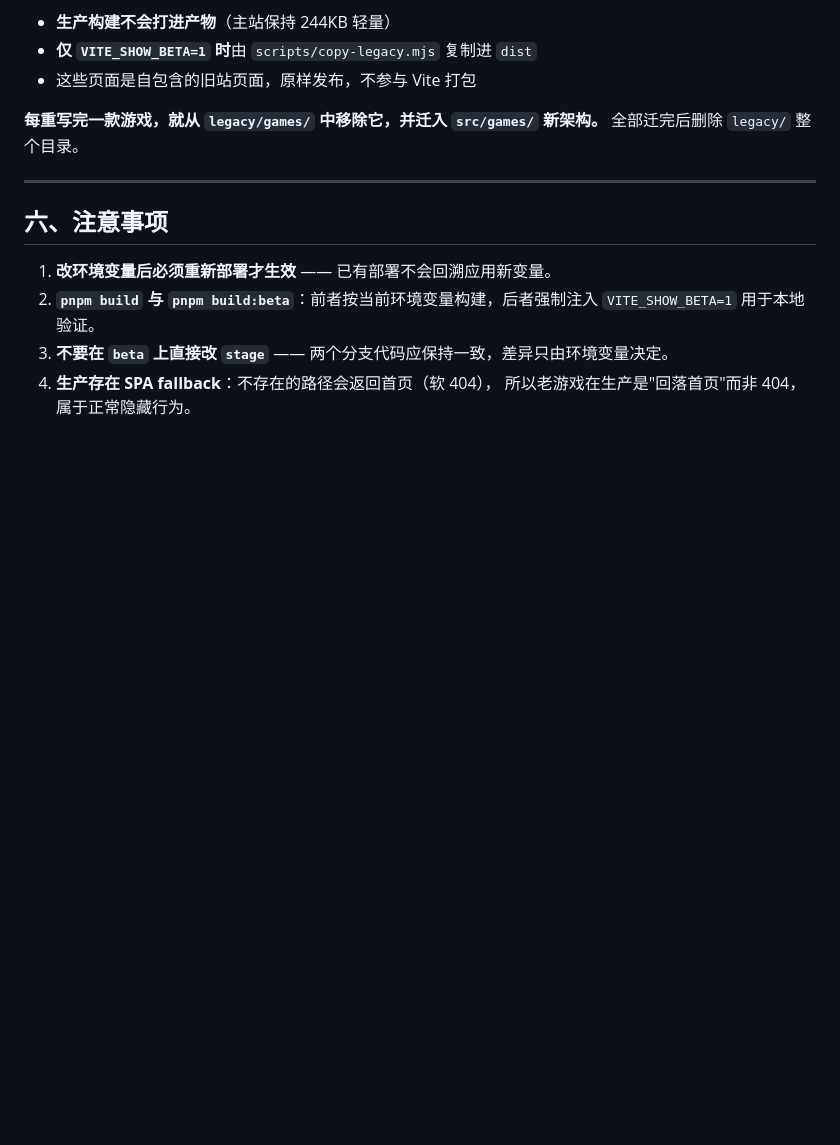
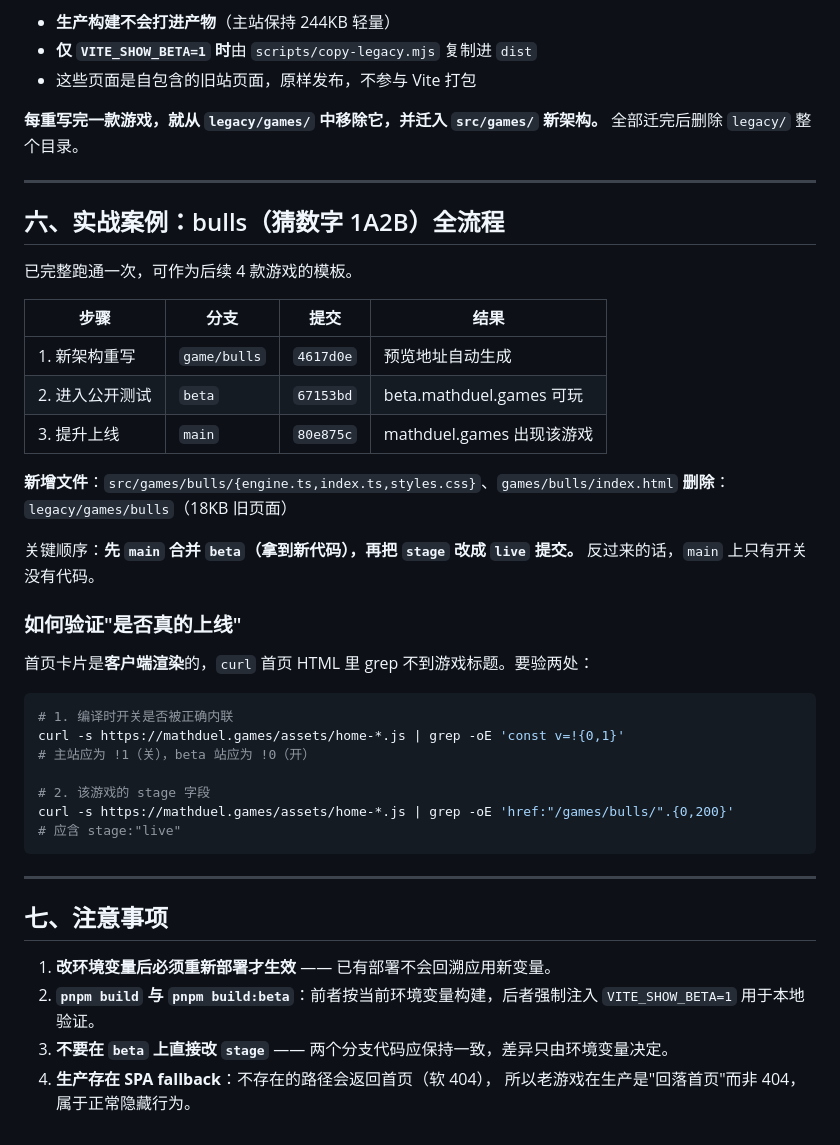
Before and after one commit to eyetoolkit/mathduel-web, a Markdown page: BRANCHING.md, the part around the change. Rendered like a GitHub page; blank space fills up the shorter version.

Commit message:
docs: 补充 bulls 上线实战案例与验证方法

````diff
--- a/BRANCHING.md
+++ b/BRANCHING.md
@@ -102,7 +102,39 @@ git checkout main && git merge beta && git push
 
 ---
 
-## 六、注意事项
+## 六、实战案例：bulls（猜数字 1A2B）全流程
+
+已完整跑通一次，可作为后续 4 款游戏的模板。
+
+| 步骤 | 分支 | 提交 | 结果 |
+|---|---|---|---|
+| 1. 新架构重写 | `game/bulls` | `4617d0e` | 预览地址自动生成 |
+| 2. 进入公开测试 | `beta` | `67153bd` | beta.mathduel.games 可玩 |
+| 3. 提升上线 | `main` | `80e875c` | mathduel.games 出现该游戏 |
+
+**新增文件**：`src/games/bulls/{engine.ts,index.ts,styles.css}`、`games/bulls/index.html`
+**删除**：`legacy/games/bulls`（18KB 旧页面）
+
+关键顺序：**先 `main` 合并 `beta`（拿到新代码），再把 `stage` 改成 `live` 提交。**
+反过来的话，`main` 上只有开关没有代码。
+
+### 如何验证"是否真的上线"
+
+首页卡片是**客户端渲染**的，`curl` 首页 HTML 里 grep 不到游戏标题。要验两处：
+
+```bash
+# 1. 编译时开关是否被正确内联
+curl -s https://mathduel.games/assets/home-*.js | grep -oE 'const v=!{0,1}'
+# 主站应为 !1（关），beta 站应为 !0（开）
+
+# 2. 该游戏的 stage 字段
+curl -s https://mathduel.games/assets/home-*.js | grep -oE 'href:"/games/bulls/".{0,200}'
+# 应含 stage:"live"
+```
+
+---
+
+## 七、注意事项
 
 1. **改环境变量后必须重新部署才生效** —— 已有部署不会回溯应用新变量。
 2. **`pnpm build` 与 `pnpm build:beta`**：前者按当前环境变量构建，后者强制注入 `VITE_SHOW_BETA=1` 用于本地验证。
````
